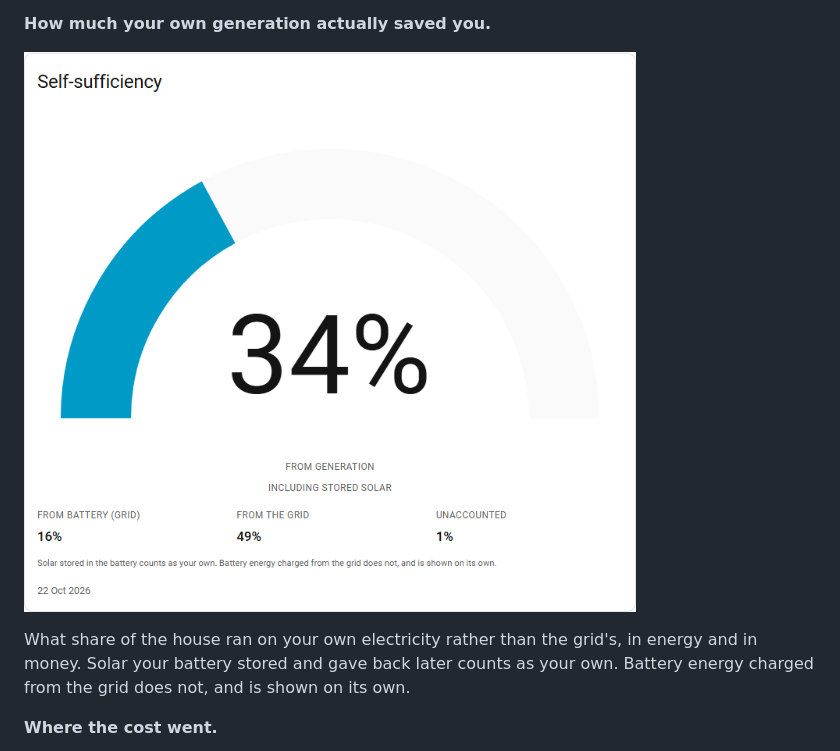
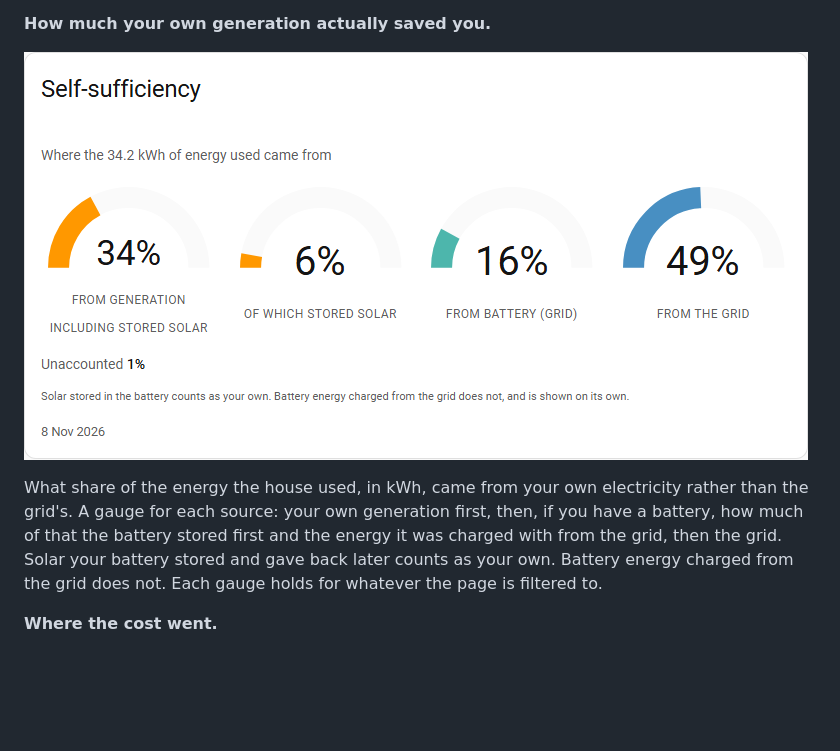
Before and after one commit to consultingtedds/ha-home-energy-advisor, a Markdown page: README.md, the part around the change. GitHub-like rendering; pictures changed too: docs/images/card-self-sufficiency.png; blank space fills up the shorter version.

```diff
--- a/README.md
+++ b/README.md
@@ -569,10 +569,12 @@ see the answer rather than work it out.
 
 ![The self-sufficiency card, showing the share of energy that came from generation, from the battery and from the grid](https://raw.githubusercontent.com/consultingtedds/ha-home-energy-advisor/main/docs/images/card-self-sufficiency.png)
 
-What share of the house ran on your own electricity rather than the grid's, in
-energy and in money. Solar your battery stored and gave back later counts as
-your own. Battery energy charged from the grid does not, and is shown on its
-own.
+What share of the energy the house used, in kWh, came from your own electricity
+rather than the grid's. A gauge for each source: your own generation first, then,
+if you have a battery, how much of that the battery stored first and the energy
+it was charged with from the grid, then the grid. Solar your battery stored and gave back later
+counts as your own. Battery energy charged from the grid does not. Each gauge
+holds for whatever the page is filtered to.
 
 **Where the cost went.**
 
```
Also changed, not shown: docs/PLAN.md (+6 -0 lines), 8 other files.
